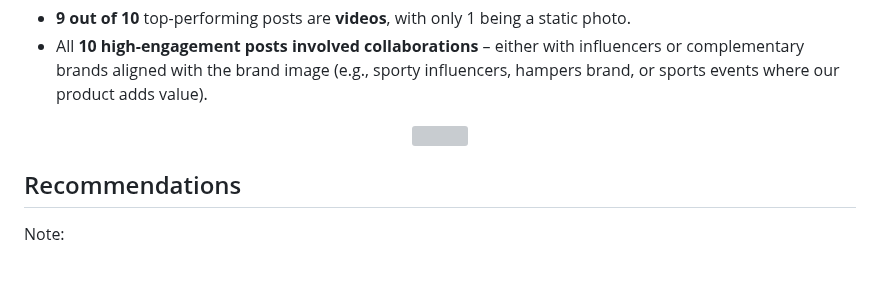
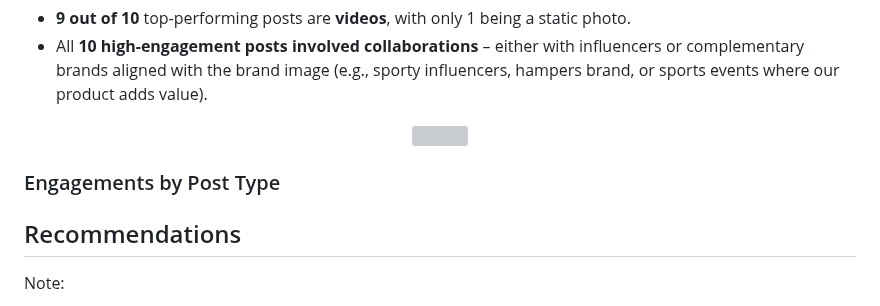
Before and after one commit to andrewanggoh/instagram-account-engagement-analysis, a Markdown page: README.md, the part around the change. Rendered like a GitHub page; blank space fills up the shorter version; grey boxes are pictures that could not be loaded.

```diff
--- a/README.md
+++ b/README.md
@@ -51,6 +51,10 @@ The analysis is based on public Instagram content data from the AO Snack account
   <img width="830" height="350" src="https://github.com/user-attachments/assets/0b3d04c2-fb3e-4e96-89c4-abbe8bab0a7a">
 </p>
 
+### Engagements by Post Type
+
+
+
 ## Recommendations
 
 Note:
```
